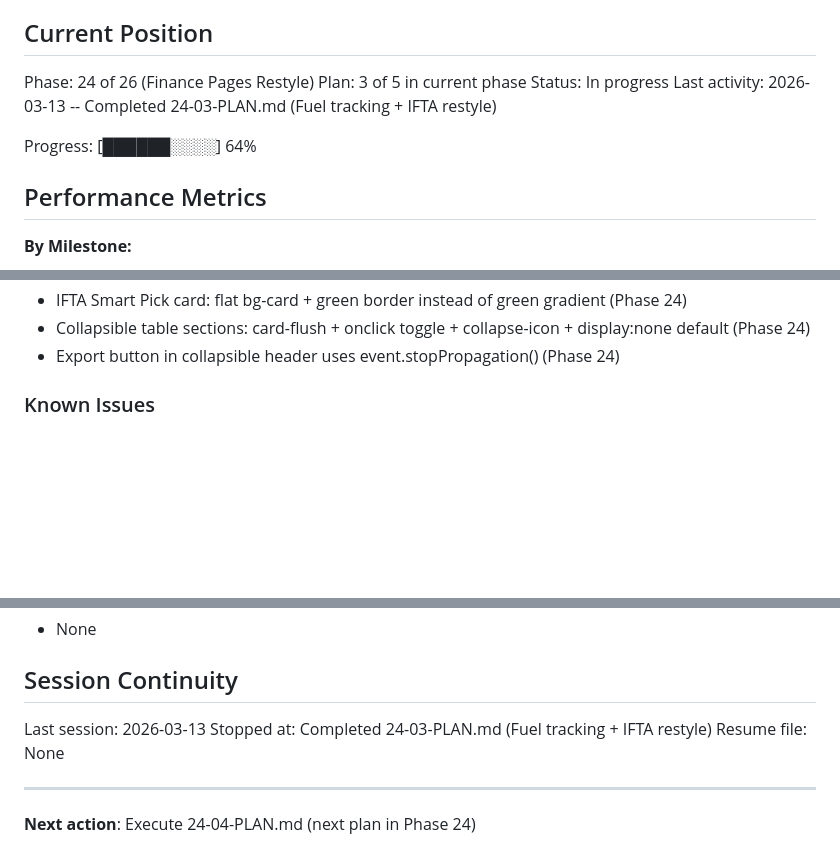
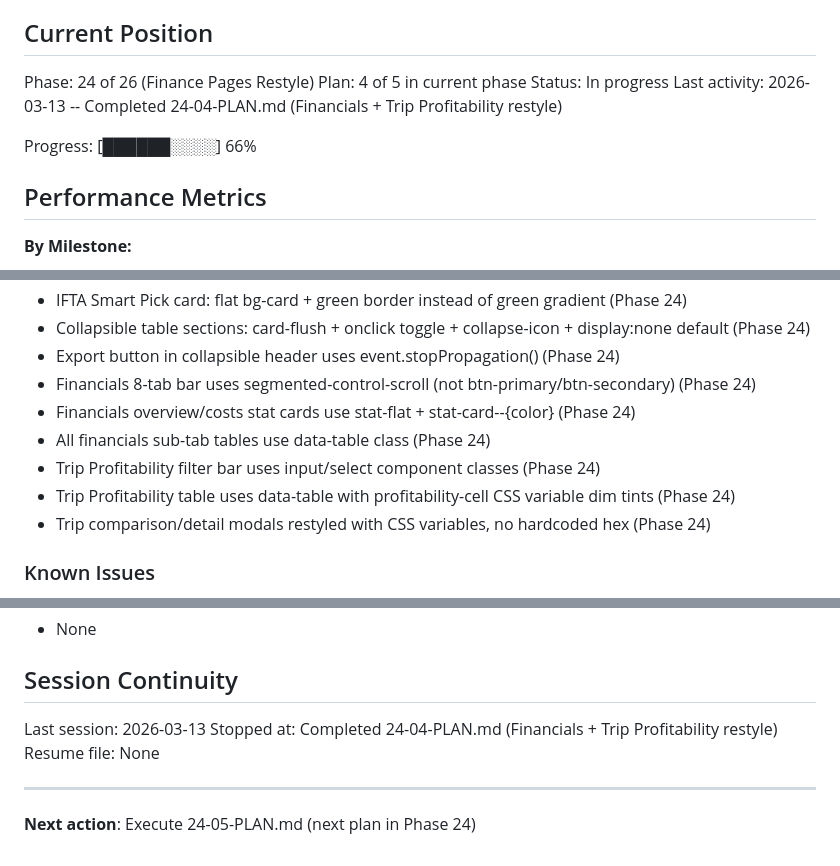
Before and after one commit to safety-ops/horizonstar-tms, a Markdown page: .planning/STATE.md, 3 parts joined by grey strips. GitHub-like rendering; blank space fills up the shorter version.

Commit message:
docs(24-04): complete financials + trip profitability restyle plan
Tasks completed: 2/2
- Restyle renderConsolidatedFinancials and all sub-tabs
- Restyle renderTripProfitability

SUMMARY: .planning/phases/24-finance-pages-restyle/24-04-SUMMARY.md

Co-Authored-By: Claude Opus 4.6 <noreply@anthropic.com>

```diff
--- a/.planning/STATE.md
+++ b/.planning/STATE.md
@@ -10,11 +10,11 @@ See: .planning/PROJECT.md (updated 2026-03-12)
 ## Current Position
 
 Phase: 24 of 26 (Finance Pages Restyle)
-Plan: 3 of 5 in current phase
+Plan: 4 of 5 in current phase
 Status: In progress
-Last activity: 2026-03-13 -- Completed 24-03-PLAN.md (Fuel tracking + IFTA restyle)
+Last activity: 2026-03-13 -- Completed 24-04-PLAN.md (Financials + Trip Profitability restyle)
 
-Progress: [██████░░░░] 64%
+Progress: [██████░░░░] 66%
 
 ## Performance Metrics
 
@@ -97,6 +97,12 @@ Key context for v1.4:
 - IFTA Smart Pick card: flat bg-card + green border instead of green gradient (Phase 24)
 - Collapsible table sections: card-flush + onclick toggle + collapse-icon + display:none default (Phase 24)
 - Export button in collapsible header uses event.stopPropagation() (Phase 24)
+- Financials 8-tab bar uses segmented-control-scroll (not btn-primary/btn-secondary) (Phase 24)
+- Financials overview/costs stat cards use stat-flat + stat-card--{color} (Phase 24)
+- All financials sub-tab tables use data-table class (Phase 24)
+- Trip Profitability filter bar uses input/select component classes (Phase 24)
+- Trip Profitability table uses data-table with profitability-cell CSS variable dim tints (Phase 24)
+- Trip comparison/detail modals restyled with CSS variables, no hardcoded hex (Phase 24)
 
 ### Known Issues
 - 4,344 inline style= attributes in index.html (in JS render functions) bypass CSS variables -- every page sweep requires JS template edits
@@ -112,9 +118,9 @@ Key context for v1.4:
 ## Session Continuity
 
 Last session: 2026-03-13
-Stopped at: Completed 24-03-PLAN.md (Fuel tracking + IFTA restyle)
+Stopped at: Completed 24-04-PLAN.md (Financials + Trip Profitability restyle)
 Resume file: None
 
 ---
 
-**Next action**: Execute 24-04-PLAN.md (next plan in Phase 24)
+**Next action**: Execute 24-05-PLAN.md (next plan in Phase 24)
```
Also changed, not shown: 1 other file.
